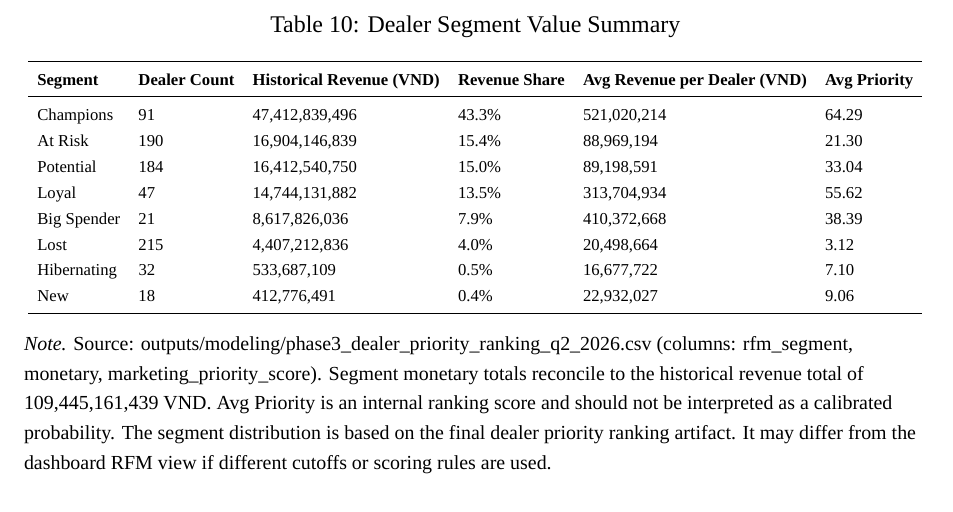
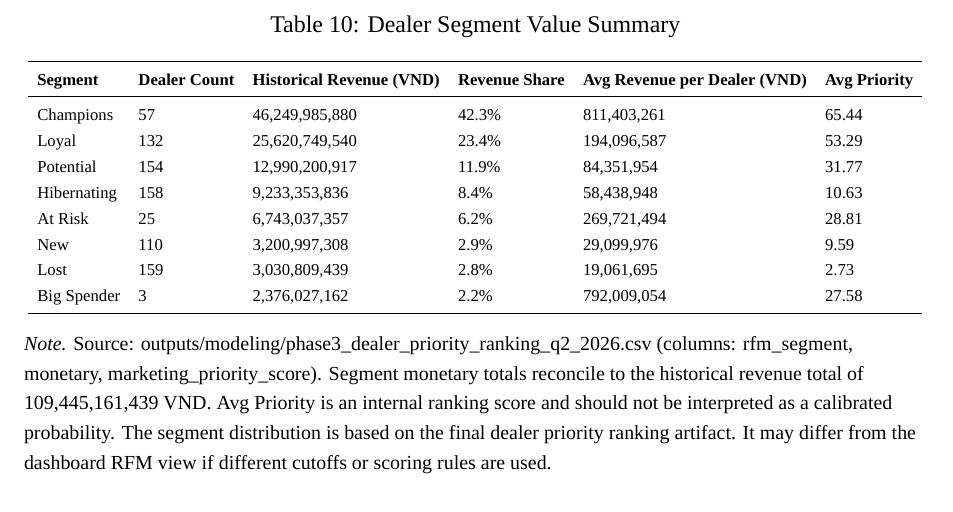
Before and after one commit to dong442005/TPT_Data-Explorers-2026, a LaTeX document (docs/reports/technical_report/en/main_en.tex, which reads docs/reports/technical_report/tables/dealer_en.tex): part of page 12 of 14, cut so that both start at the same text. Compiled offline with XeLaTeX; a missing font is replaced by an installed copy or a similar font.

Commit message:
fix(track3): sync python rfm segmentation logic with powerbi sql views & rebuild english report

```diff
--- a/docs/reports/technical_report/tables/dealer_en.tex
+++ b/docs/reports/technical_report/tables/dealer_en.tex
@@ -8,14 +8,14 @@
 \toprule
 \textbf{Segment} & \textbf{Dealer Count} & \textbf{Historical Revenue (VND)} & \textbf{Revenue Share} & \textbf{Avg Revenue per Dealer (VND)} & \textbf{Avg Priority} \\
 \midrule
-Champions & 91 & 47,412,839,496 & 43.3\% & 521,020,214 & 64.29 \\
-At Risk & 190 & 16,904,146,839 & 15.4\% & 88,969,194 & 21.30 \\
-Potential & 184 & 16,412,540,750 & 15.0\% & 89,198,591 & 33.04 \\
-Loyal & 47 & 14,744,131,882 & 13.5\% & 313,704,934 & 55.62 \\
-Big Spender & 21 & 8,617,826,036 & 7.9\% & 410,372,668 & 38.39 \\
-Lost & 215 & 4,407,212,836 & 4.0\% & 20,498,664 & 3.12 \\
-Hibernating & 32 & 533,687,109 & 0.5\% & 16,677,722 & 7.10 \\
-New & 18 & 412,776,491 & 0.4\% & 22,932,027 & 9.06 \\
+Champions & 57 & 46,249,985,880 & 42.3\% & 811,403,261 & 65.44 \\
+Loyal & 132 & 25,620,749,540 & 23.4\% & 194,096,587 & 53.29 \\
+Potential & 154 & 12,990,200,917 & 11.9\% & 84,351,954 & 31.77 \\
+Hibernating & 158 & 9,233,353,836 & 8.4\% & 58,438,948 & 10.63 \\
+At Risk & 25 & 6,743,037,357 & 6.2\% & 269,721,494 & 28.81 \\
+New & 110 & 3,200,997,308 & 2.9\% & 29,099,976 & 9.59 \\
+Lost & 159 & 3,030,809,439 & 2.8\% & 19,061,695 & 2.73 \\
+Big Spender & 3 & 2,376,027,162 & 2.2\% & 792,009,054 & 27.58 \\
 \bottomrule
 \end{tabular}
 }
```
Also changed, not shown: docs/reports/technical_report/figures/en/color_summary.pdf, docs/reports/technical_report/figures/en/dealer_segmentation.pdf, docs/reports/technical_report/figures/en/scenario_forecast.pdf, docs/reports/technical_report/technical_report_en.pdf, 1 other file.
